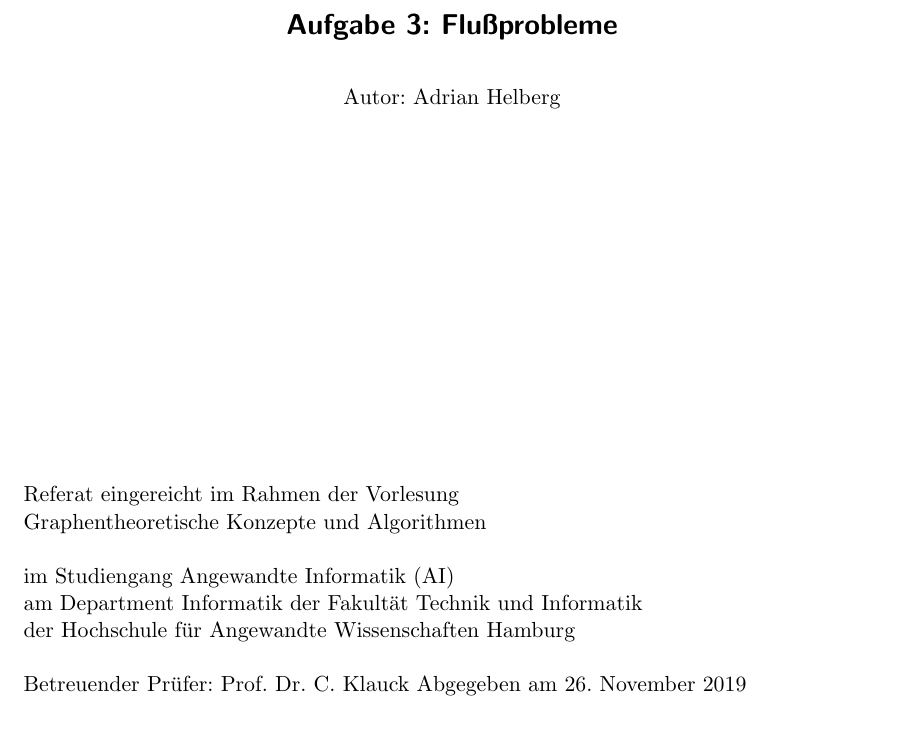
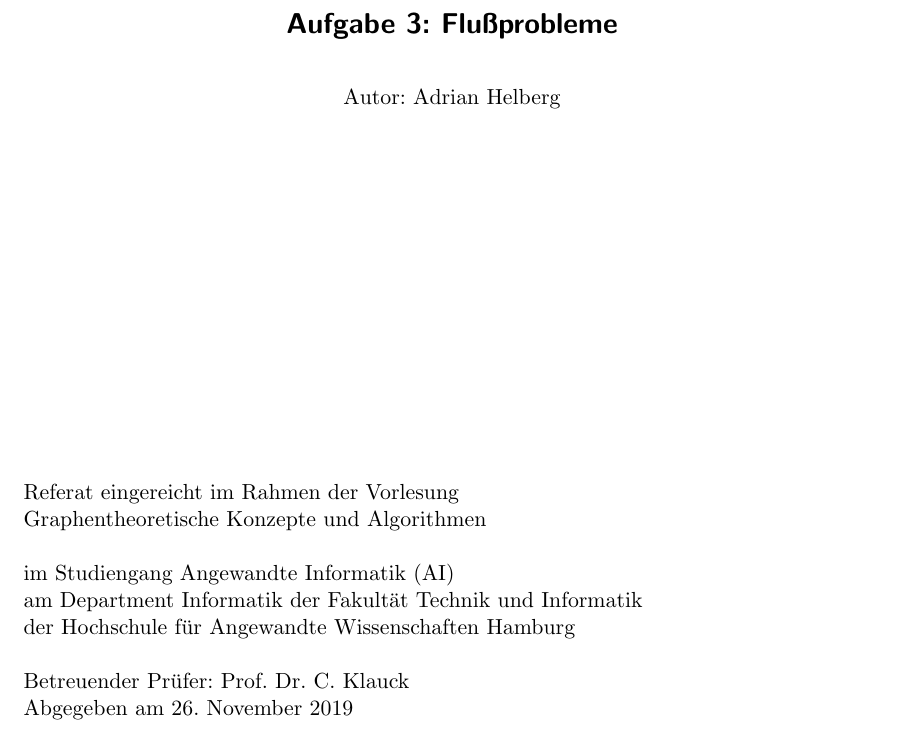
Before and after one commit to adrian-helberg/ws2019, a LaTeX document (GKA/Referat/src/ausarbeitung.tex): part of page 1 of 5, cut so that both start at the same text. The pictures show the PDF file GKA/Referat/out/ausarbeitung.pdf that the author committed with the source.

Commit message:
GKA Referat: kleiner Nachtrag

```diff
--- a/GKA/Referat/src/ausarbeitung.tex
+++ b/GKA/Referat/src/ausarbeitung.tex
@@ -40,7 +40,7 @@ Graphentheoretische Konzepte und Algorithmen\\~\\
 im Studiengang Angewandte Informatik (AI)\\
 am Department Informatik der Fakult\"at Technik und Informatik\\
 der Hochschule f\"ur Angewandte Wissenschaften Hamburg\\~\\
-Betreuender Pr\"ufer: Prof. Dr. C. Klauck
+Betreuender Pr\"ufer: Prof. Dr. C. Klauck\\
 Abgegeben am \today
 }
 \makeatother
```
Also changed, not shown: GKA/Referat/out/ausarbeitung.pdf, 2 other files.
